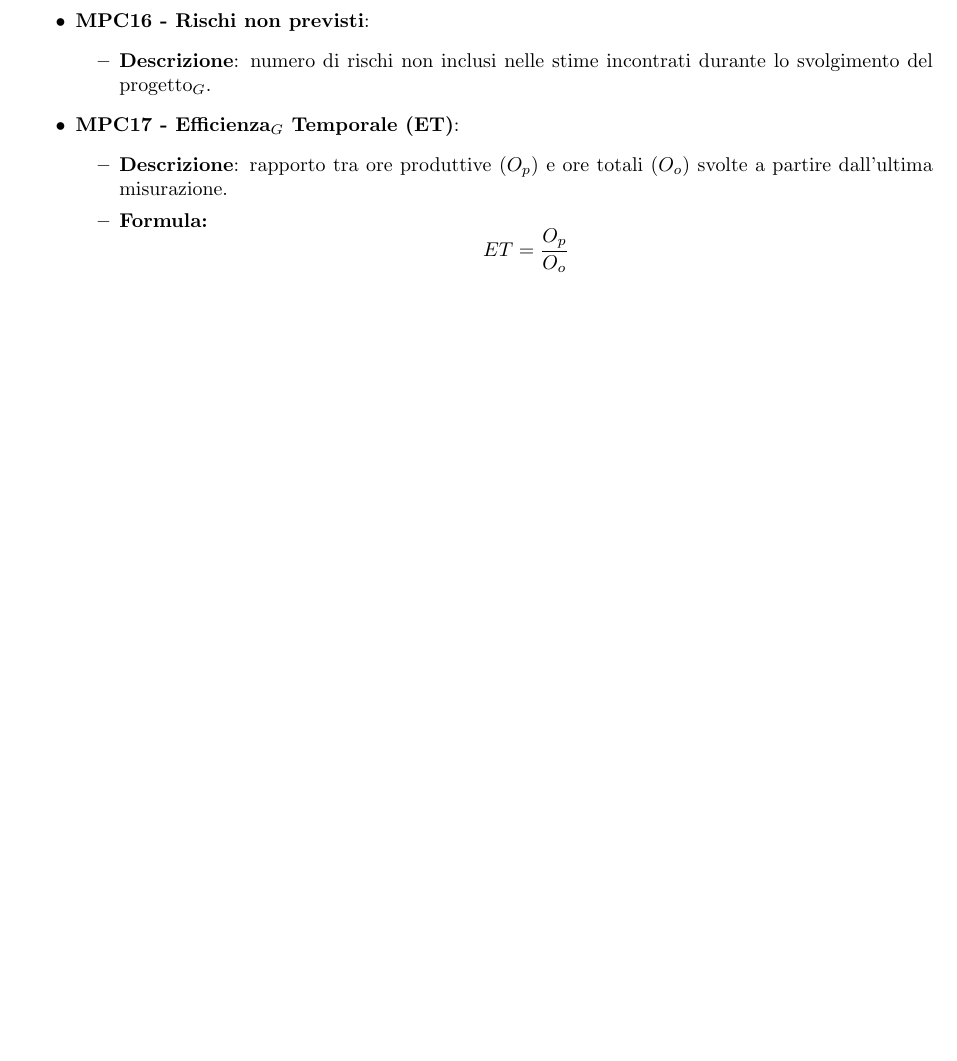
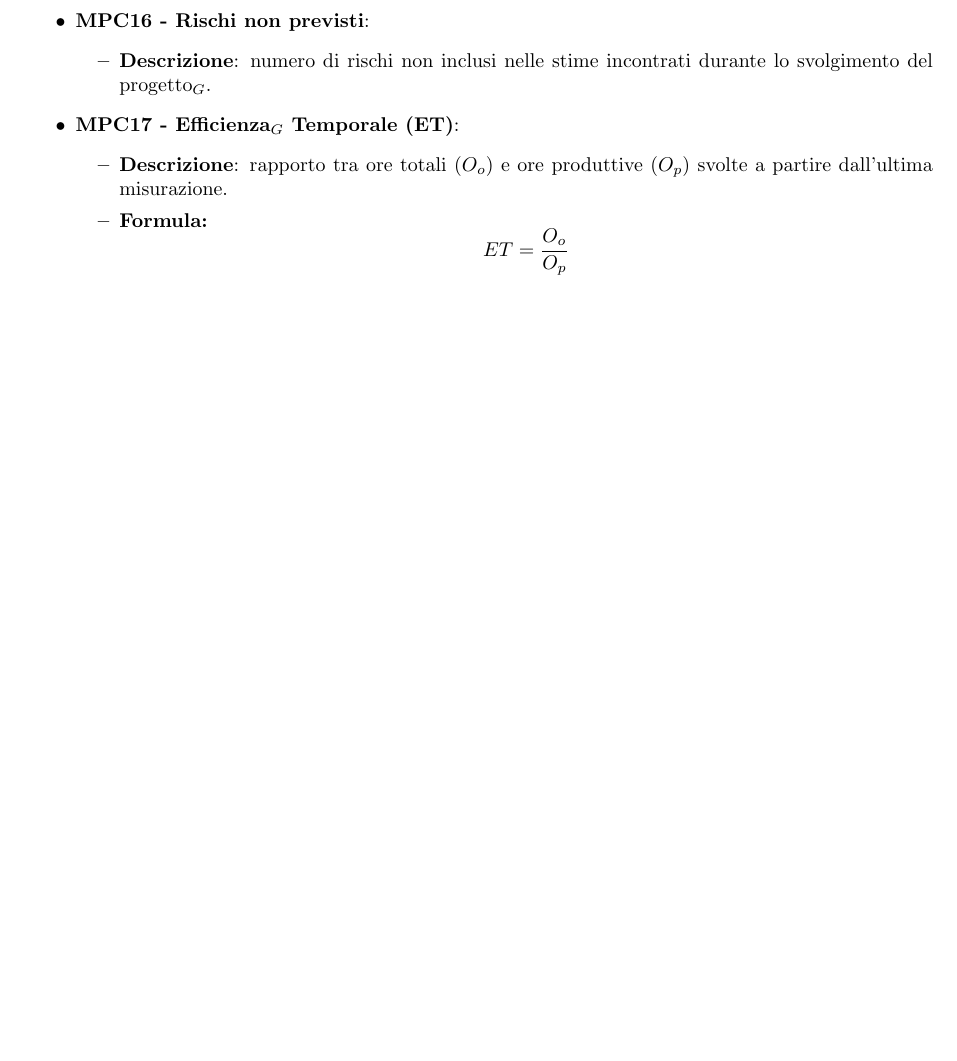
Before and after one commit to SevenBitsSwe/7BitsDocs, a LaTeX document (PB/Documentazione Interna/Norme_di_progetto.tex): part of page 46 of 46, cut so that both start at the same text. Compiled offline with pdfLaTeX.

Commit message:
Modifica metrica di 'Efficienza temporale (ET)' per renderla più chiara

```diff
--- a/PB/Documentazione Interna/Norme_di_progetto.tex
+++ b/PB/Documentazione Interna/Norme_di_progetto.tex
@@ -1616,10 +1616,10 @@ L'acronimo principale utilizzato in questa sezione è MPC, da Metriche di qualit
         \end{itemize}
     \item \textbf{MPC17 - Efficienza$_G$ Temporale (ET)}:
     \begin{itemize}
-        \item   \textbf{Descrizione}: rapporto tra ore produttive ($O_p$) e ore totali ($O_o$) svolte a partire dall'ultima misurazione.
+        \item   \textbf{Descrizione}: rapporto tra ore totali ($O_o$) e ore produttive ($O_p$) svolte a partire dall'ultima misurazione.
         \item   \textbf{Formula:}
             \[
-            ET = \frac{O_p}{O_o}
+            ET = \frac{O_o}{O_p}
             \]
     \end{itemize}
 \end{itemize}
```
